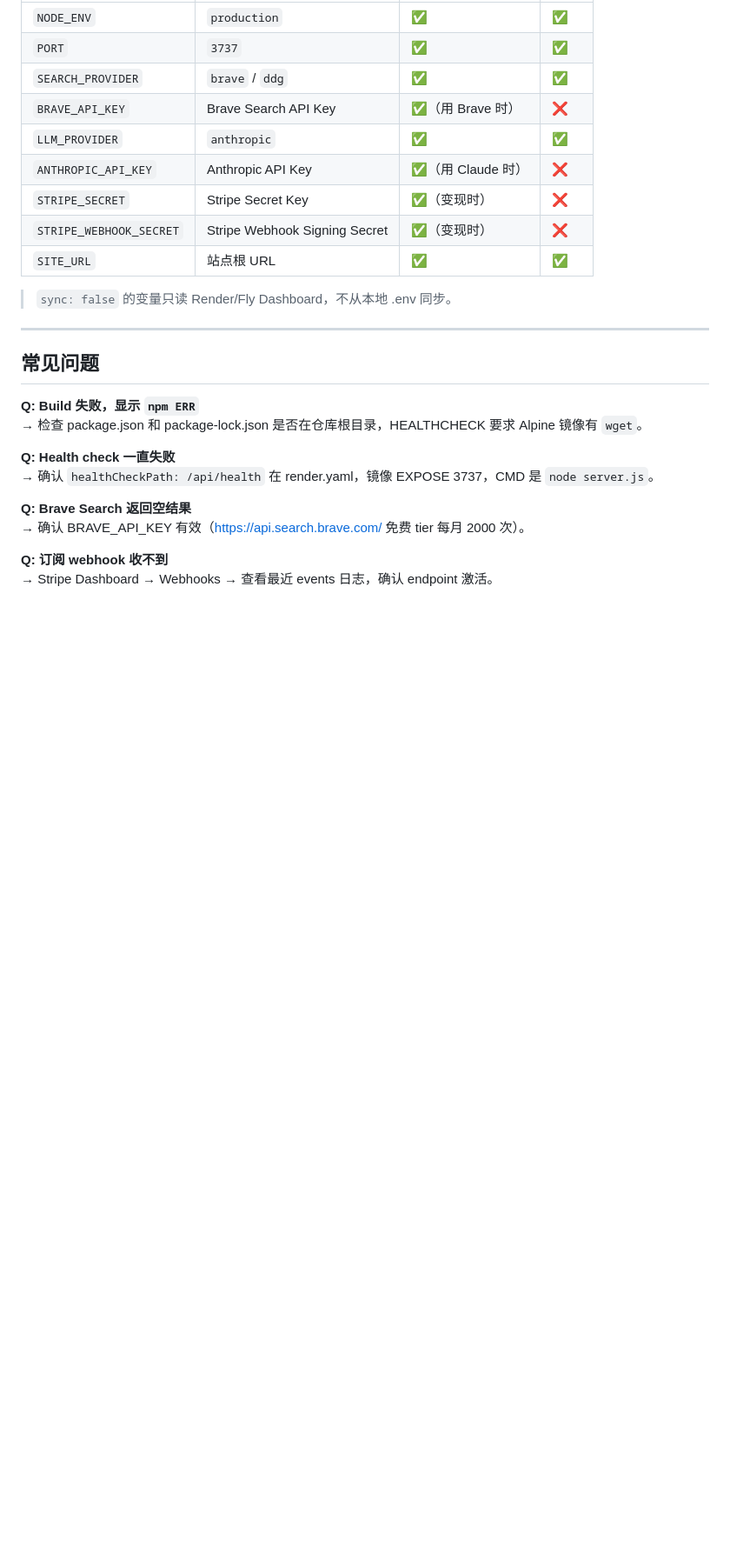
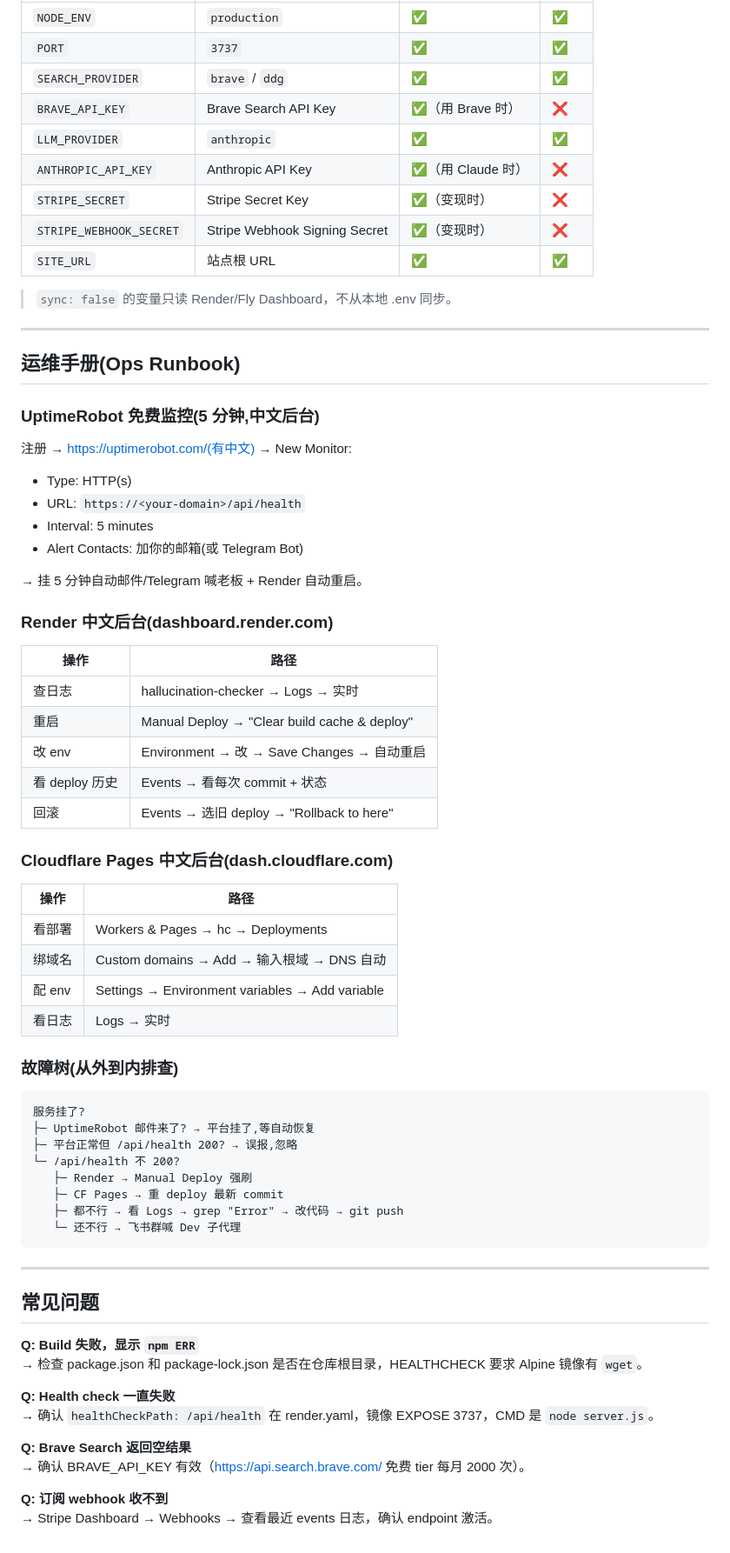
Before and after one commit to keyujiang163/hallucination-checker, a Markdown page: DEPLOY.md, the part around the change. Shown at 87% size. GitHub-like rendering; blank space fills up the shorter version.

Commit message:
docs: ops runbook (UptimeRobot + Render + CF Chinese dashboards + 故障树)

````diff
--- a/DEPLOY.md
+++ b/DEPLOY.md
@@ -138,6 +138,52 @@ stripe listen --forward-to localhost:3737/api/webhook/stripe
 
 ---
 
+## 运维手册(Ops Runbook)
+
+### UptimeRobot 免费监控(5 分钟,中文后台)
+
+注册 → https://uptimerobot.com/(有中文) → New Monitor:
+- Type: HTTP(s)
+- URL: `https://<your-domain>/api/health`
+- Interval: 5 minutes
+- Alert Contacts: 加你的邮箱(或 Telegram Bot)
+
+→ 挂 5 分钟自动邮件/Telegram 喊老板 + Render 自动重启。
+
+### Render 中文后台(dashboard.render.com)
+
+| 操作 | 路径 |
+|---|---|
+| 查日志 | hallucination-checker → Logs → 实时 |
+| 重启 | Manual Deploy → "Clear build cache & deploy" |
+| 改 env | Environment → 改 → Save Changes → 自动重启 |
+| 看 deploy 历史 | Events → 看每次 commit + 状态 |
+| 回滚 | Events → 选旧 deploy → "Rollback to here" |
+
+### Cloudflare Pages 中文后台(dash.cloudflare.com)
+
+| 操作 | 路径 |
+|---|---|
+| 看部署 | Workers & Pages → hc → Deployments |
+| 绑域名 | Custom domains → Add → 输入根域 → DNS 自动 |
+| 配 env | Settings → Environment variables → Add variable |
+| 看日志 | Logs → 实时 |
+
+### 故障树(从外到内排查)
+
+```
+服务挂了?
+├─ UptimeRobot 邮件来了? → 平台挂了,等自动恢复
+├─ 平台正常但 /api/health 200? → 误报,忽略
+└─ /api/health 不 200?
+   ├─ Render → Manual Deploy 强刷
+   ├─ CF Pages → 重 deploy 最新 commit
+   ├─ 都不行 → 看 Logs → grep "Error" → 改代码 → git push
+   └─ 还不行 → 飞书群喊 Dev 子代理
+```
+
+---
+
 ## 常见问题
 
 **Q: Build 失败，显示 `npm ERR`**
````
